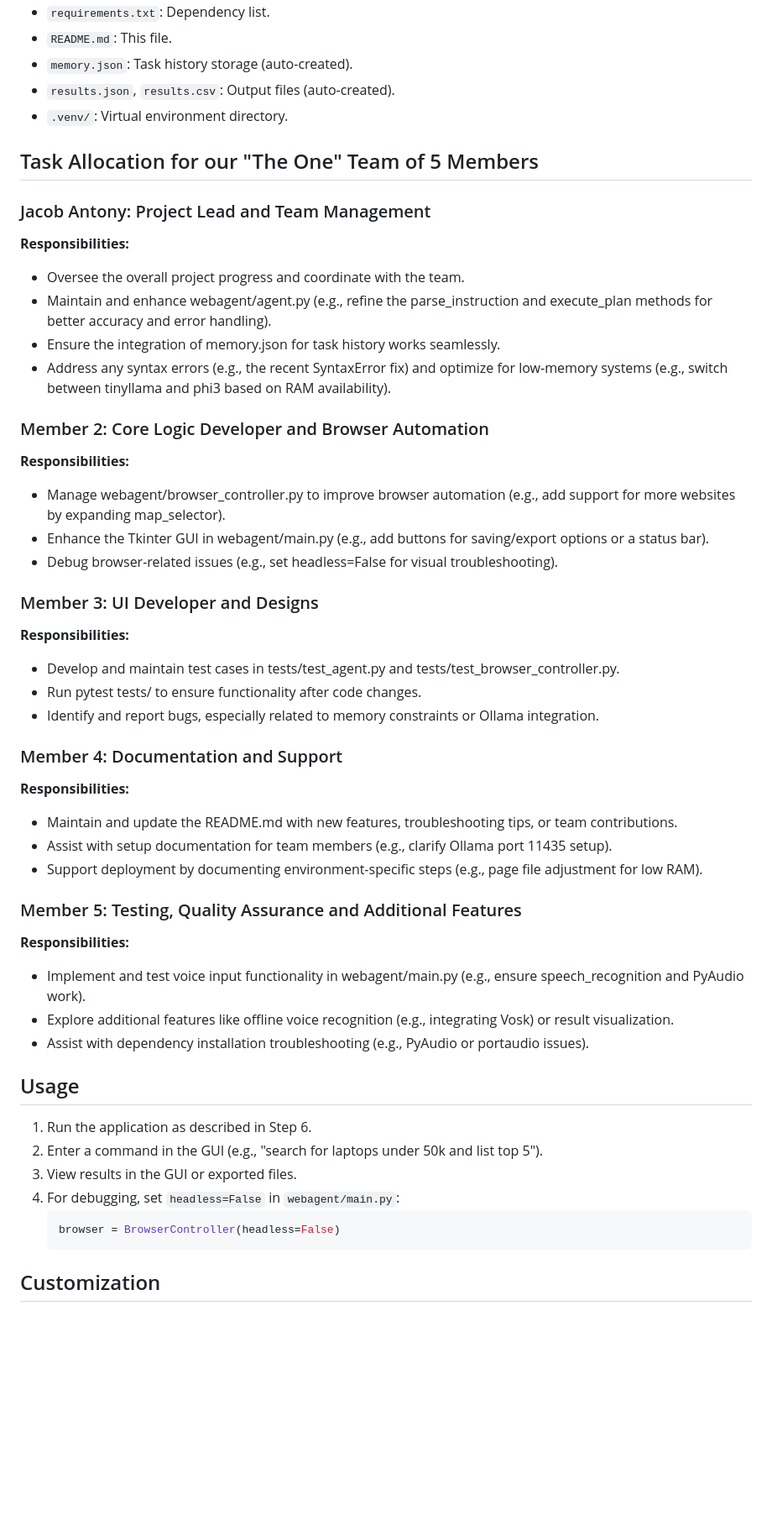
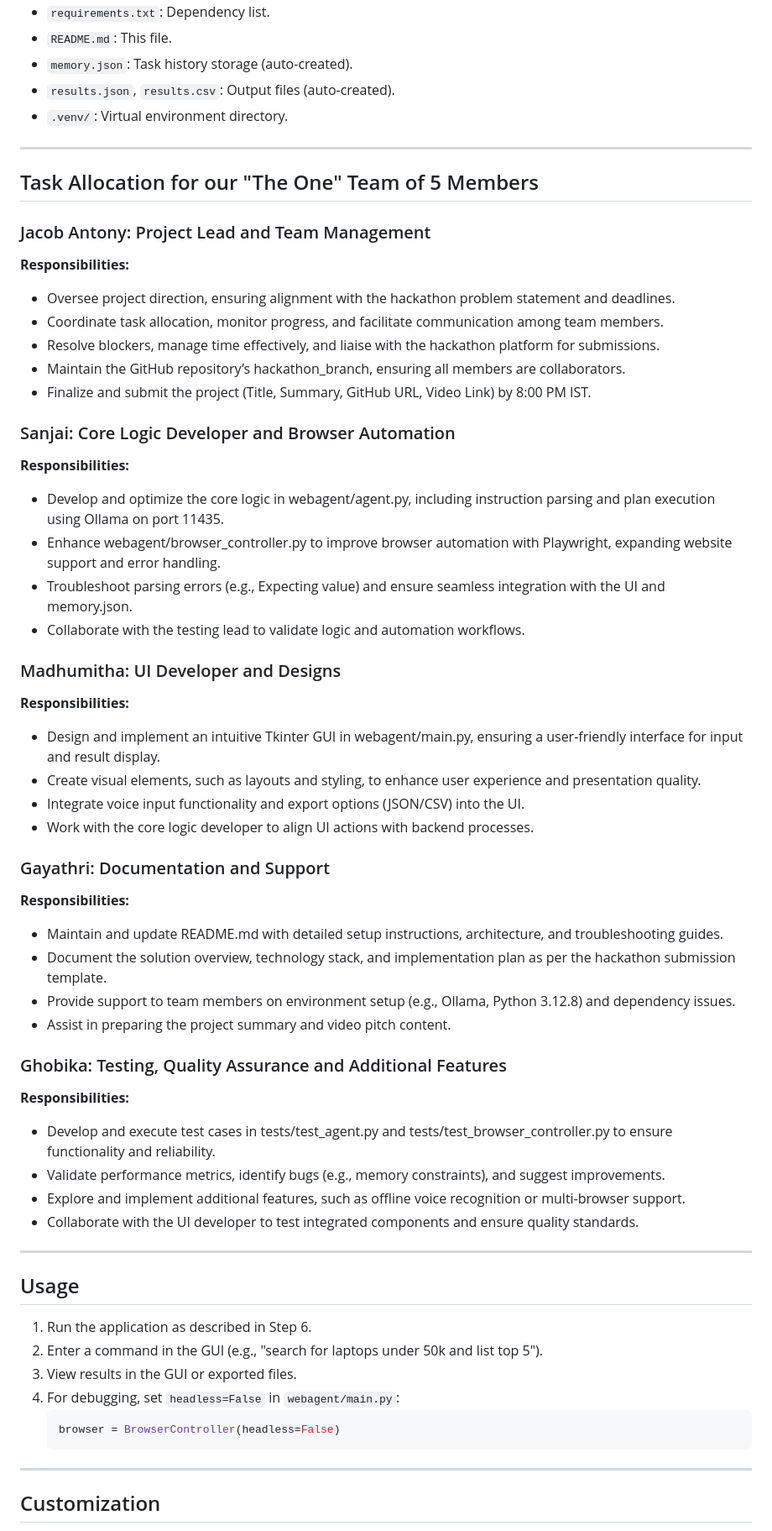
Before and after one commit to SANJAI-s0/Local_Web_Navigator_Agent-Bytexl, a Markdown page: README.md, the part around the change printed below. Shown: that part at 84% size. GitHub-like rendering; blank space fills up the shorter version.

````diff
--- a/README.md
+++ b/README.md
@@ -167,38 +173,47 @@ pytest tests/
 - `results.json`, `results.csv`: Output files (auto-created).
 - `.venv/`: Virtual environment directory.
 
+---
+
 ## Task Allocation for our "The One" Team of 5 Members
 
 ### Jacob Antony: Project Lead and Team Management
 **Responsibilities:**
-- Oversee the overall project progress and coordinate with the team.
-- Maintain and enhance webagent/agent.py (e.g., refine the parse_instruction and execute_plan methods for better accuracy and error handling).
-- Ensure the integration of memory.json for task history works seamlessly.
-- Address any syntax errors (e.g., the recent SyntaxError fix) and optimize for low-memory systems (e.g., switch between tinyllama and phi3 based on RAM availability).
+- Oversee project direction, ensuring alignment with the hackathon problem statement and deadlines.
+- Coordinate task allocation, monitor progress, and facilitate communication among team members.
+- Resolve blockers, manage time effectively, and liaise with the hackathon platform for submissions.
+- Maintain the GitHub repository’s hackathon_branch, ensuring all members are collaborators.
+- Finalize and submit the project (Title, Summary, GitHub URL, Video Link) by 8:00 PM IST.
 
-### Member 2:  Core Logic Developer and Browser Automation
+### Sanjai: Core Logic Developer and Browser Automation
 **Responsibilities:**
-- Manage webagent/browser_controller.py to improve browser automation (e.g., add support for more websites by expanding map_selector).
-- Enhance the Tkinter GUI in webagent/main.py (e.g., add buttons for saving/export options or a status bar).
-- Debug browser-related issues (e.g., set headless=False for visual troubleshooting).
+- Develop and optimize the core logic in webagent/agent.py, including instruction parsing and plan execution using Ollama on port 11435.
+- Enhance webagent/browser_controller.py to improve browser automation with Playwright, expanding website support and error handling.
+- Troubleshoot parsing errors (e.g., Expecting value) and ensure seamless integration with the UI and memory.json.
+- Collaborate with the testing lead to validate logic and automation workflows.
 
-### Member 3: UI Developer and Designs
+### Madhumitha: UI Developer and Designs
 **Responsibilities:**
-- Develop and maintain test cases in tests/test_agent.py and tests/test_browser_controller.py.
-- Run pytest tests/ to ensure functionality after code changes.
-- Identify and report bugs, especially related to memory constraints or Ollama integration.
+- Design and implement an intuitive Tkinter GUI in webagent/main.py, ensuring a user-friendly interface for input and result display.
+- Create visual elements, such as layouts and styling, to enhance user experience and presentation quality.
+- Integrate voice input functionality and export options (JSON/CSV) into the UI.
+- Work with the core logic developer to align UI actions with backend processes.
 
-### Member 4: Documentation and Support
+### Gayathri: Documentation and Support
 **Responsibilities:**
-- Maintain and update the README.md with new features, troubleshooting tips, or team contributions.
-- Assist with setup documentation for team members (e.g., clarify Ollama port 11435 setup).
-- Support deployment by documenting environment-specific steps (e.g., page file adjustment for low RAM).
+- Maintain and update README.md with detailed setup instructions, architecture, and troubleshooting guides.
+- Document the solution overview, technology stack, and implementation plan as per the hackathon submission template.
+- Provide support to team members on environment setup (e.g., Ollama, Python 3.12.8) and dependency issues.
+- Assist in preparing the project summary and video pitch content.
 
-### Member 5:  Testing, Quality Assurance and Additional Features
+### Ghobika: Testing, Quality Assurance and Additional Features
 **Responsibilities:**
-- Implement and test voice input functionality in webagent/main.py (e.g., ensure speech_recognition and PyAudio work).
-- Explore additional features like offline voice recognition (e.g., integrating Vosk) or result visualization.
-- Assist with dependency installation troubleshooting (e.g., PyAudio or portaudio issues).
+- Develop and execute test cases in tests/test_agent.py and tests/test_browser_controller.py to ensure functionality and reliability.
+- Validate performance metrics, identify bugs (e.g., memory constraints), and suggest improvements.
+- Explore and implement additional features, such as offline voice recognition or multi-browser support.
+- Collaborate with the UI developer to test integrated components and ensure quality standards.
+
+---
 
 ## Usage
 1. Run the application as described in Step 6.
@@ -209,6 +224,8 @@ pytest tests/
    browser = BrowserController(headless=False)
    ```
 
+---
+
 ## Customization
 - Extend selectors in `webagent/agent.py` for additional websites.
 - Add new actions in `webagent/browser_controller.py`.
````
Also changed, not shown: other parts of README.md (+14 -0 lines).
